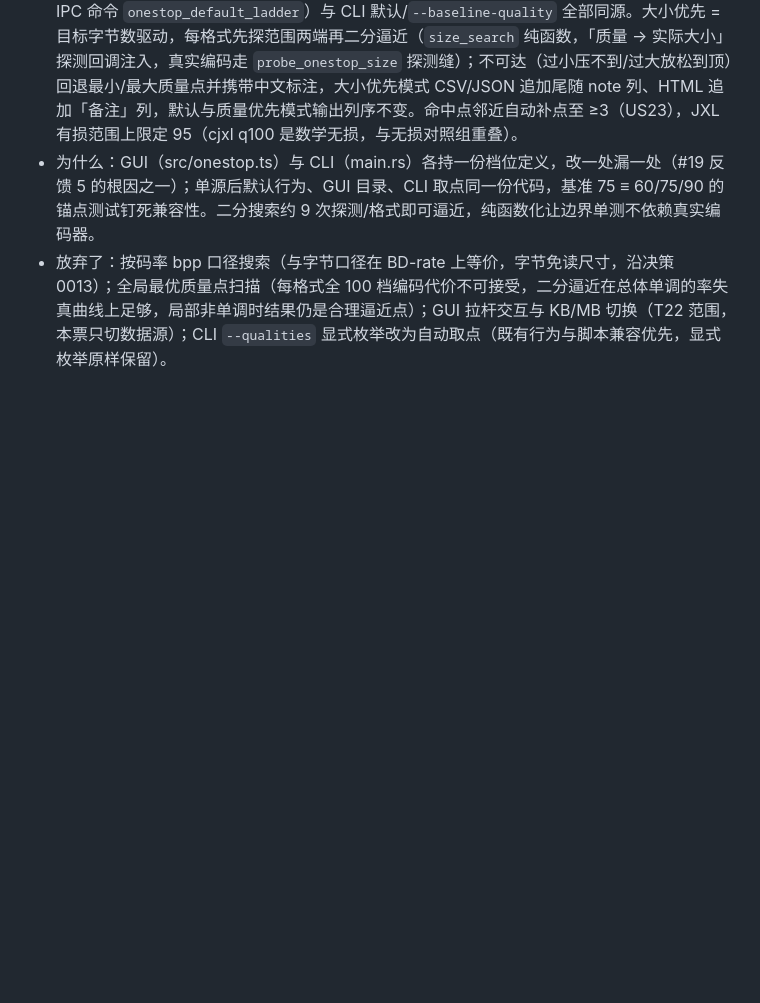
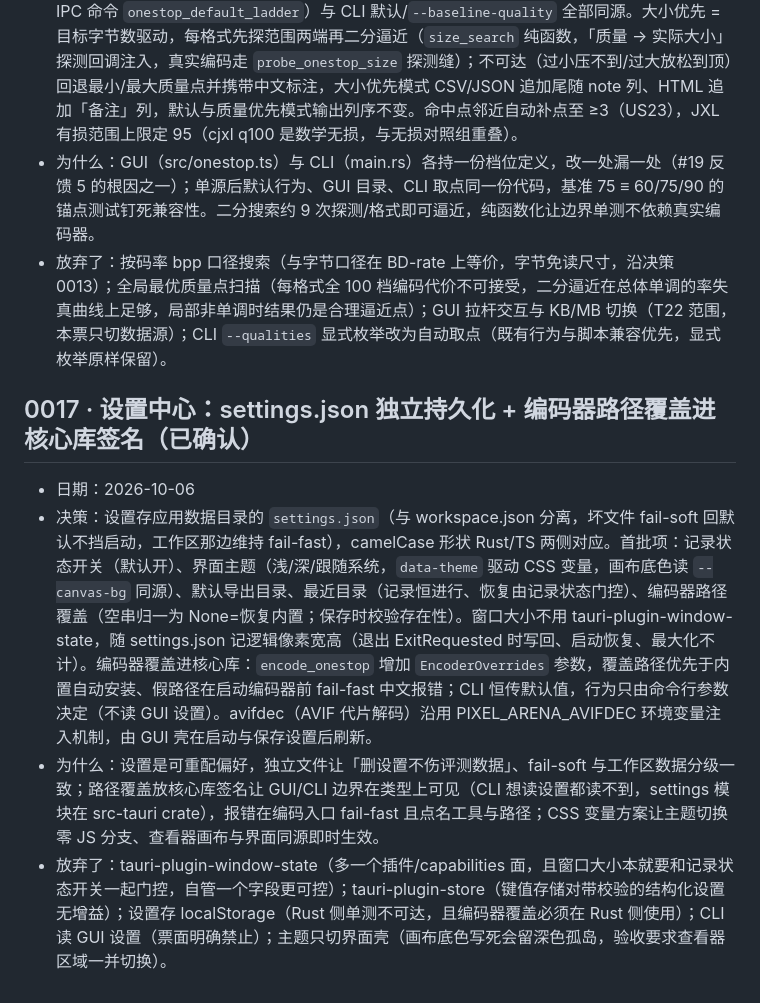
Before and after one commit to BoxMiao007/pixel-arena, a Markdown page: docs/decisions.md, the part around the change. Drawn GitHub-style; blank space fills up the shorter version.

Commit message:
docs: 决策 0017——设置中心选型（settings.json 独立持久化 + 编码器覆盖进核心库签名）

```diff
--- a/docs/decisions.md
+++ b/docs/decisions.md
@@ -116,3 +116,10 @@
 - 决策：取点逻辑下沉核心库 `ladder` 模块单一实现，GUI 与 CLI 共用。质量优先 = 统一基准 0–100，在基准 ±15 取点（贴边夹进各格式自身范围、不足 3 点向内扩 ±30 补足），每有损格式 ≥3 点 + 无损对照组；基准 75 的取点恒等于决策 0003 默认阶梯 60/75/90，GUI 勾选目录（新 IPC 命令 `onestop_default_ladder`）与 CLI 默认/`--baseline-quality` 全部同源。大小优先 = 目标字节数驱动，每格式先探范围两端再二分逼近（`size_search` 纯函数，「质量 → 实际大小」探测回调注入，真实编码走 `probe_onestop_size` 探测缝）；不可达（过小压不到/过大放松到顶）回退最小/最大质量点并携带中文标注，大小优先模式 CSV/JSON 追加尾随 note 列、HTML 追加「备注」列，默认与质量优先模式输出列序不变。命中点邻近自动补点至 ≥3（US23），JXL 有损范围上限定 95（cjxl q100 是数学无损，与无损对照组重叠）。
 - 为什么：GUI（src/onestop.ts）与 CLI（main.rs）各持一份档位定义，改一处漏一处（#19 反馈 5 的根因之一）；单源后默认行为、GUI 目录、CLI 取点同一份代码，基准 75 ≡ 60/75/90 的锚点测试钉死兼容性。二分搜索约 9 次探测/格式即可逼近，纯函数化让边界单测不依赖真实编码器。
 - 放弃了：按码率 bpp 口径搜索（与字节口径在 BD-rate 上等价，字节免读尺寸，沿决策 0013）；全局最优质量点扫描（每格式全 100 档编码代价不可接受，二分逼近在总体单调的率失真曲线上足够，局部非单调时结果仍是合理逼近点）；GUI 拉杆交互与 KB/MB 切换（T22 范围，本票只切数据源）；CLI `--qualities` 显式枚举改为自动取点（既有行为与脚本兼容优先，显式枚举原样保留）。
+
+## 0017 · 设置中心：settings.json 独立持久化 + 编码器路径覆盖进核心库签名（已确认）
+
+- 日期：2026-10-06
+- 决策：设置存应用数据目录的 `settings.json`（与 workspace.json 分离，坏文件 fail-soft 回默认不挡启动，工作区那边维持 fail-fast），camelCase 形状 Rust/TS 两侧对应。首批项：记录状态开关（默认开）、界面主题（浅/深/跟随系统，`data-theme` 驱动 CSS 变量，画布底色读 `--canvas-bg` 同源）、默认导出目录、最近目录（记录恒进行、恢复由记录状态门控）、编码器路径覆盖（空串归一为 None=恢复内置；保存时校验存在性）。窗口大小不用 tauri-plugin-window-state，随 settings.json 记逻辑像素宽高（退出 ExitRequested 时写回、启动恢复、最大化不计）。编码器覆盖进核心库：`encode_onestop` 增加 `EncoderOverrides` 参数，覆盖路径优先于内置自动安装、假路径在启动编码器前 fail-fast 中文报错；CLI 恒传默认值，行为只由命令行参数决定（不读 GUI 设置）。avifdec（AVIF 代片解码）沿用 PIXEL_ARENA_AVIFDEC 环境变量注入机制，由 GUI 壳在启动与保存设置后刷新。
+- 为什么：设置是可重配偏好，独立文件让「删设置不伤评测数据」、fail-soft 与工作区数据分级一致；路径覆盖放核心库签名让 GUI/CLI 边界在类型上可见（CLI 想读设置都读不到，settings 模块在 src-tauri crate），报错在编码入口 fail-fast 且点名工具与路径；CSS 变量方案让主题切换零 JS 分支、查看器画布与界面同源即时生效。
+- 放弃了：tauri-plugin-window-state（多一个插件/capabilities 面，且窗口大小本就要和记录状态开关一起门控，自管一个字段更可控）；tauri-plugin-store（键值存储对带校验的结构化设置无增益）；设置存 localStorage（Rust 侧单测不可达，且编码器覆盖必须在 Rust 侧使用）；CLI 读 GUI 设置（票面明确禁止）；主题只切界面壳（画布底色写死会留深色孤岛，验收要求查看器区域一并切换）。
```
